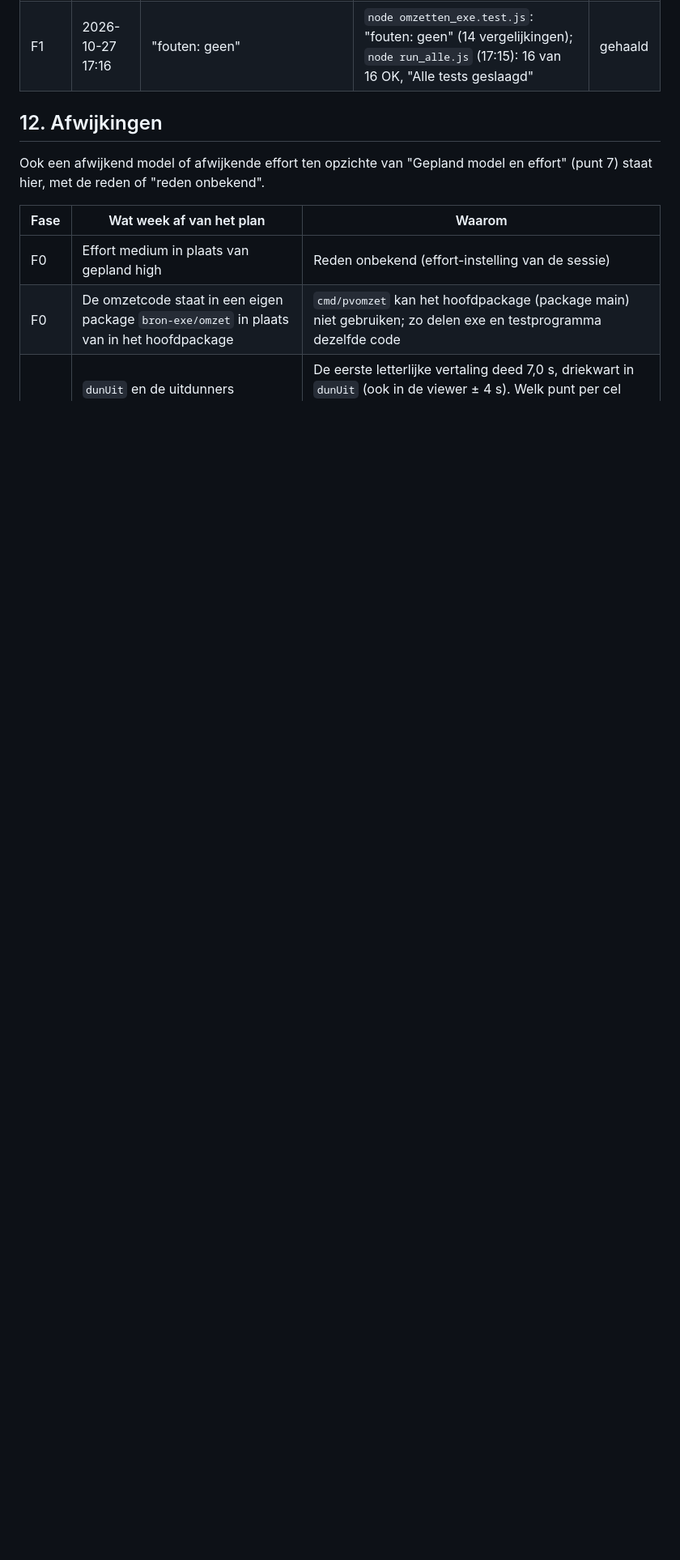
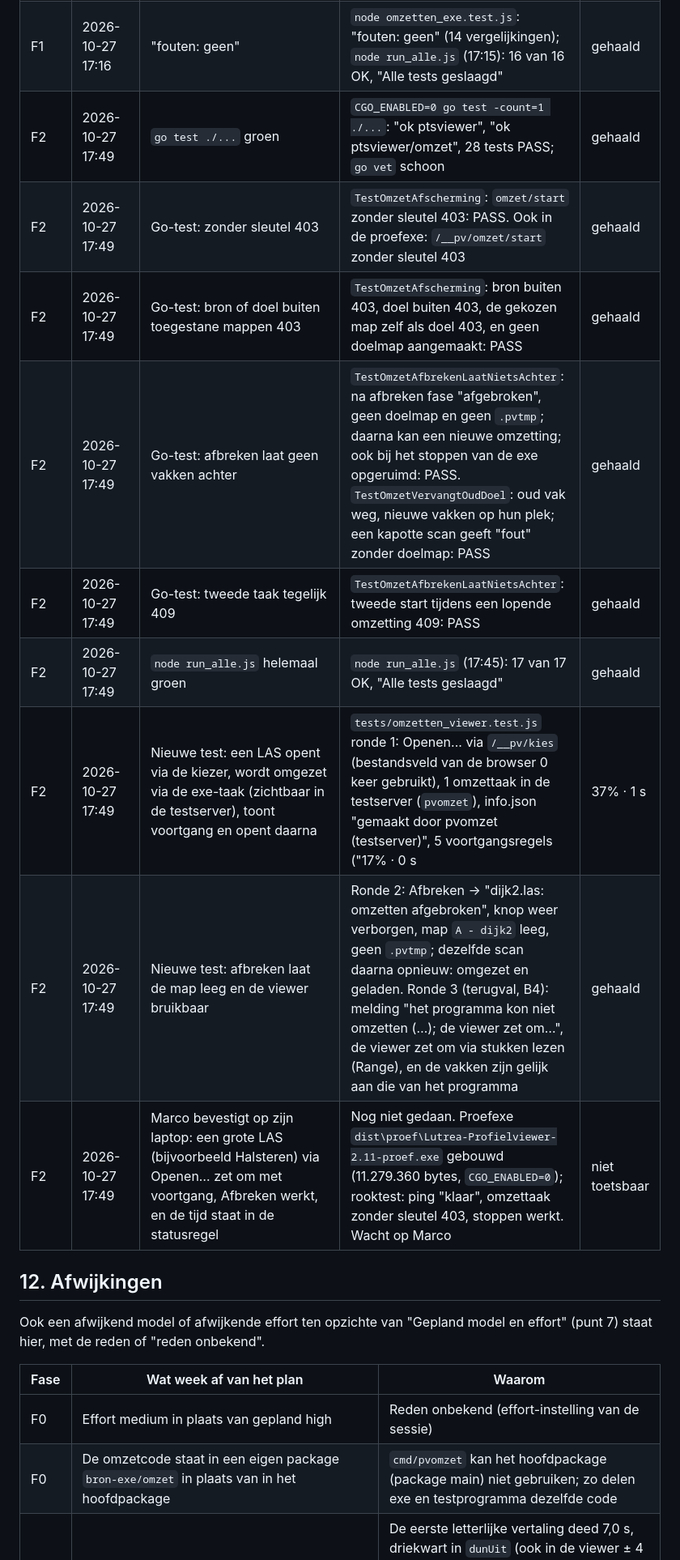
Before and after one commit to marcovansteenbrugge/Profielen-app, a Markdown page: docs/omzetten-in-exe.plan.md, the part around one of its changes. Shown at 81% size. Drawn GitHub-style; blank space fills up the shorter version.

Commit message:
F2: toetsing tot nu toe vastgelegd, proefversie klaar, wacht op handmatige controle
Co-Authored-By: Claude Opus 5.5 <noreply@anthropic.com>

```diff
--- a/docs/omzetten-in-exe.plan.md
+++ b/docs/omzetten-in-exe.plan.md
@@ -149,6 +149,15 @@ Vóórdat een fase als gebouwd wordt gemarkeerd, is elk acceptatiecriterium uit
 | F1 | 2026-10-27 17:16 | `go test ./...` groen | `CGO_ENABLED=0 go test -count=1 ./...`: "ok ptsviewer" en "ok ptsviewer/omzet", 25 tests PASS (nieuw: `TestJsNummer`, `TestJsDelen`, `TestRgbKolom`); `go vet` schoon | gehaald |
 | F1 | 2026-10-27 17:16 | `tests/omzetten_exe.test.js` vergelijkt ook `bospad_scan.pts` (met kleur) en `bodem_multibeam.pts` (zonder kleur) byte voor byte | In modus boven en onder: `bospad_scan.pts` "7 van 7 byte voor byte gelijk", overzicht en info.json gelijk; `bodem_multibeam.pts` "10 van 10", overzicht en info.json gelijk. `bodem_multibeam.pts` blijkt wel kleur te hebben; daarom ook `zonder_kleur.pts` (zonder kleur, kommas, BOM, gemengde regeleinden, ongeldige regels): "7 van 7", plus `tien_kolommen.pts` en `zes_kolommen.pts` (rare kleuren, aantal-regel die eerder stopt): alles gelijk | gehaald |
 | F1 | 2026-10-27 17:16 | "fouten: geen" | `node omzetten_exe.test.js`: "fouten: geen" (14 vergelijkingen); `node run_alle.js` (17:15): 16 van 16 OK, "Alle tests geslaagd" | gehaald |
+| F2 | 2026-10-27 17:49 | `go test ./...` groen | `CGO_ENABLED=0 go test -count=1 ./...`: "ok ptsviewer", "ok ptsviewer/omzet", 28 tests PASS; `go vet` schoon | gehaald |
+| F2 | 2026-10-27 17:49 | Go-test: zonder sleutel 403 | `TestOmzetAfscherming`: `omzet/start` zonder sleutel 403: PASS. Ook in de proefexe: `/__pv/omzet/start` zonder sleutel 403 | gehaald |
+| F2 | 2026-10-27 17:49 | Go-test: bron of doel buiten toegestane mappen 403 | `TestOmzetAfscherming`: bron buiten 403, doel buiten 403, de gekozen map zelf als doel 403, en geen doelmap aangemaakt: PASS | gehaald |
+| F2 | 2026-10-27 17:49 | Go-test: afbreken laat geen vakken achter | `TestOmzetAfbrekenLaatNietsAchter`: na afbreken fase "afgebroken", geen doelmap en geen `.pvtmp`; daarna kan een nieuwe omzetting; ook bij het stoppen van de exe opgeruimd: PASS. `TestOmzetVervangtOudDoel`: oud vak weg, nieuwe vakken op hun plek; een kapotte scan geeft "fout" zonder doelmap: PASS | gehaald |
+| F2 | 2026-10-27 17:49 | Go-test: tweede taak tegelijk 409 | `TestOmzetAfbrekenLaatNietsAchter`: tweede start tijdens een lopende omzetting 409: PASS | gehaald |
+| F2 | 2026-10-27 17:49 | `node run_alle.js` helemaal groen | `node run_alle.js` (17:45): 17 van 17 OK, "Alle tests geslaagd" | gehaald |
+| F2 | 2026-10-27 17:49 | Nieuwe test: een LAS opent via de kiezer, wordt omgezet via de exe-taak (zichtbaar in de testserver), toont voortgang en opent daarna | `tests/omzetten_viewer.test.js` ronde 1: Openen... via `/__pv/kies` (bestandsveld van de browser 0 keer gebruikt), 1 omzettaak in de testserver (`pvomzet`), info.json "gemaakt door pvomzet (testserver)", 5 voortgangsregels ("17% · 0 s | 37% · 1 s | 57% · 1 s"), daarna geladen met "· omgezet in 2 s door het programma"; "fouten: geen" | gehaald |
+| F2 | 2026-10-27 17:49 | Nieuwe test: afbreken laat de map leeg en de viewer bruikbaar | Ronde 2: Afbreken → "dijk2.las: omzetten afgebroken", knop weer verborgen, map `A - dijk2` leeg, geen `.pvtmp`; dezelfde scan daarna opnieuw: omgezet en geladen. Ronde 3 (terugval, B4): melding "het programma kon niet omzetten (…); de viewer zet om…", de viewer zet om via stukken lezen (Range), en de vakken zijn gelijk aan die van het programma | gehaald |
+| F2 | 2026-10-27 17:49 | Marco bevestigt op zijn laptop: een grote LAS (bijvoorbeeld Halsteren) via Openen… zet om met voortgang, Afbreken werkt, en de tijd staat in de statusregel | Nog niet gedaan. Proefexe `dist\proef\Lutrea-Profielviewer-2.11-proef.exe` gebouwd (11.279.360 bytes, `CGO_ENABLED=0`); rooktest: ping "klaar", omzettaak zonder sleutel 403, stoppen werkt. Wacht op Marco | niet toetsbaar |
 
 ## 12. Afwijkingen
 Ook een afwijkend model of afwijkende effort ten opzichte van "Gepland model en effort" (punt 7) staat hier, met de reden of "reden onbekend".
```
Also changed, not shown: other parts of docs/omzetten-in-exe.plan.md (+3 -0 lines), docs/omzetten-in-exe.beslis.md (+2 -1 lines).
